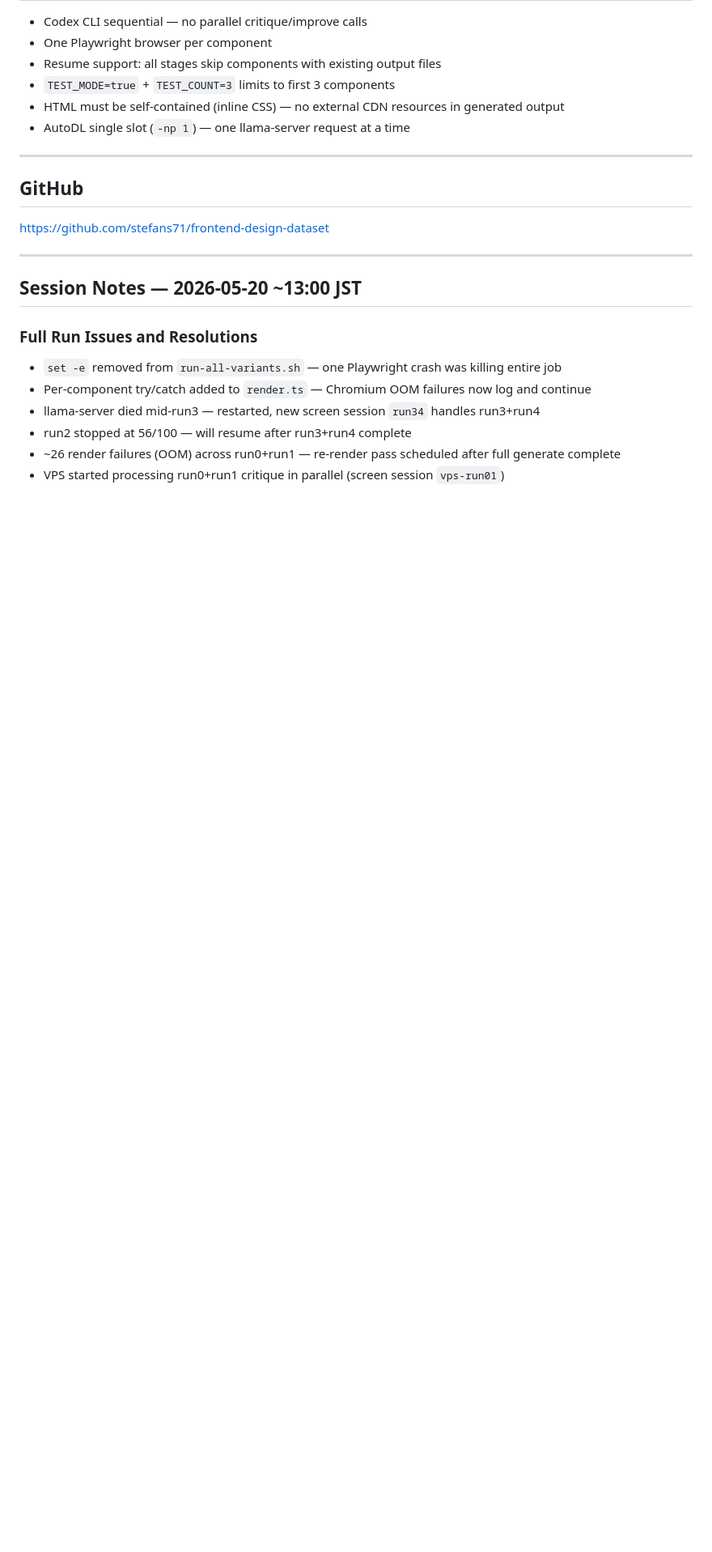
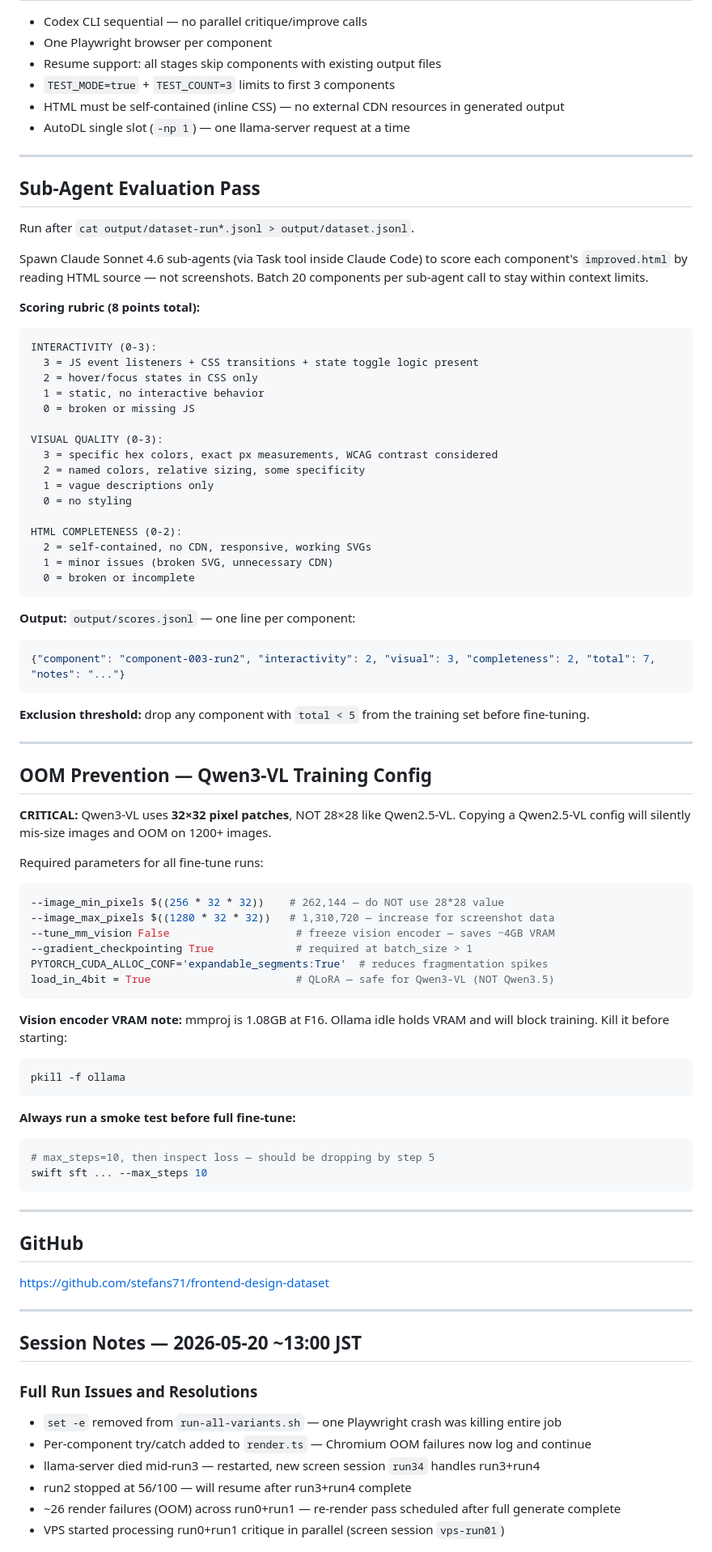
Before and after one commit to stefans71/frontend-design-dataset, a Markdown page: CLAUDE.md, the part around one of its changes. Shown at 81% size. Rendered like a GitHub page; blank space fills up the shorter version.

````diff
--- a/CLAUDE.md
+++ b/CLAUDE.md
@@ -297,6 +321,73 @@ source /root/autodl-tmp/frontend-design-dataset/autodl-run.sh
 
 ---
 
+## Sub-Agent Evaluation Pass
+
+Run after `cat output/dataset-run*.jsonl > output/dataset.jsonl`.
+
+Spawn Claude Sonnet 4.6 sub-agents (via Task tool inside Claude Code) to score each
+component's `improved.html` by reading HTML source — not screenshots.
+Batch 20 components per sub-agent call to stay within context limits.
+
+**Scoring rubric (8 points total):**
+
+```
+INTERACTIVITY (0-3):
+  3 = JS event listeners + CSS transitions + state toggle logic present
+  2 = hover/focus states in CSS only
+  1 = static, no interactive behavior
+  0 = broken or missing JS
+
+VISUAL QUALITY (0-3):
+  3 = specific hex colors, exact px measurements, WCAG contrast considered
+  2 = named colors, relative sizing, some specificity
+  1 = vague descriptions only
+  0 = no styling
+
+HTML COMPLETENESS (0-2):
+  2 = self-contained, no CDN, responsive, working SVGs
+  1 = minor issues (broken SVG, unnecessary CDN)
+  0 = broken or incomplete
+```
+
+**Output:** `output/scores.jsonl` — one line per component:
+```json
+{"component": "component-003-run2", "interactivity": 2, "visual": 3, "completeness": 2, "total": 7, "notes": "..."}
+```
+
+**Exclusion threshold:** drop any component with `total < 5` from the training set before fine-tuning.
+
+---
+
+## OOM Prevention — Qwen3-VL Training Config
+
+**CRITICAL:** Qwen3-VL uses **32×32 pixel patches**, NOT 28×28 like Qwen2.5-VL.
+Copying a Qwen2.5-VL config will silently mis-size images and OOM on 1200+ images.
+
+Required parameters for all fine-tune runs:
+```bash
+--image_min_pixels $((256 * 32 * 32))    # 262,144 — do NOT use 28*28 value
+--image_max_pixels $((1280 * 32 * 32))   # 1,310,720 — increase for screenshot data
+--tune_mm_vision False                    # freeze vision encoder — saves ~4GB VRAM
+--gradient_checkpointing True             # required at batch_size > 1
+PYTORCH_CUDA_ALLOC_CONF='expandable_segments:True'  # reduces fragmentation spikes
+load_in_4bit = True                       # QLoRA — safe for Qwen3-VL (NOT Qwen3.5)
+```
+
+**Vision encoder VRAM note:** mmproj is 1.08GB at F16. Ollama idle holds VRAM and will
+block training. Kill it before starting:
+```bash
+pkill -f ollama
+```
+
+**Always run a smoke test before full fine-tune:**
+```bash
+# max_steps=10, then inspect loss — should be dropping by step 5
+swift sft ... --max_steps 10
+```
+
+---
+
 ## GitHub
 
 https://github.com/stefans71/frontend-design-dataset
````
Also changed, not shown: other parts of CLAUDE.md (+37 -13 lines), PLAN.md (+47 -8 lines).
